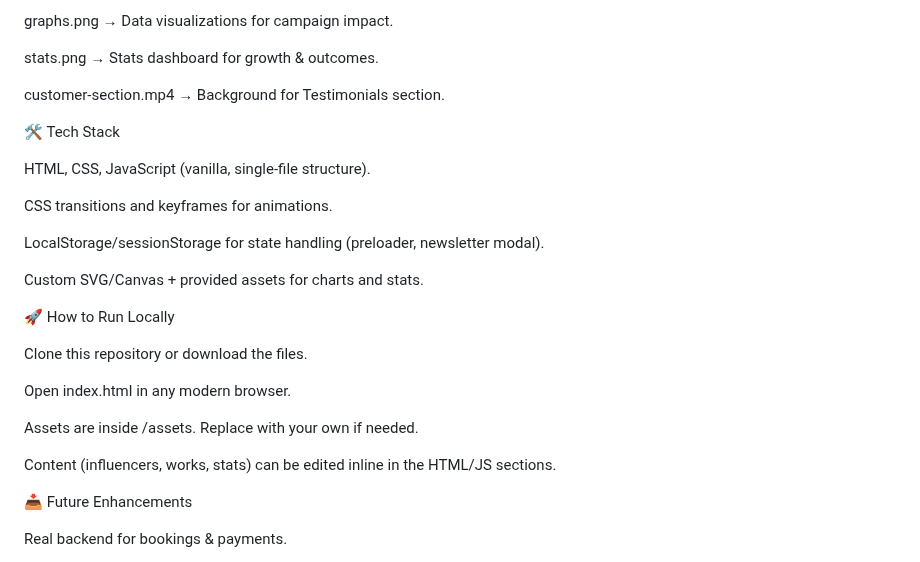
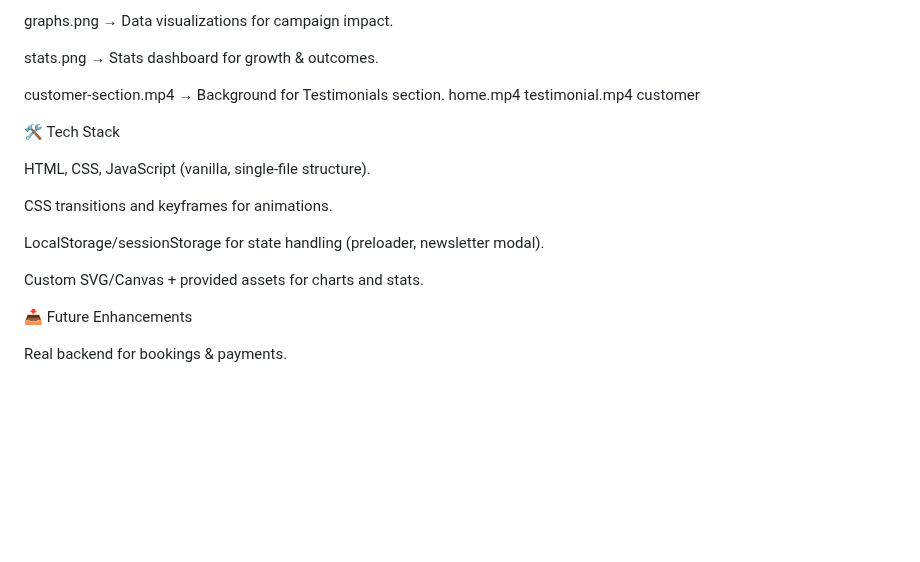
Before and after one commit to Abhijit-byte/StarLink-By-QuantumAshtra, a Markdown page: README.md, the part around the change. Drawn GitHub-style; blank space fills up the shorter version.

Commit message:
Update README.md
Removed instructions on how to run the project locally.

```diff
--- a/README.md
+++ b/README.md
@@ -61,6 +61,9 @@ graphs.png → Data visualizations for campaign impact.
 stats.png → Stats dashboard for growth & outcomes.
 
 customer-section.mp4 → Background for Testimonials section.
+home.mp4
+testimonial.mp4
+customer
 
 🛠 Tech Stack
 
@@ -72,15 +75,6 @@ LocalStorage/sessionStorage for state handling (preloader, newsletter modal).
 
 Custom SVG/Canvas + provided assets for charts and stats.
 
-🚀 How to Run Locally
-
-Clone this repository or download the files.
-
-Open index.html in any modern browser.
-
-Assets are inside /assets. Replace with your own if needed.
-
-Content (influencers, works, stats) can be edited inline in the HTML/JS sections.
 
 📥 Future Enhancements
 
```
